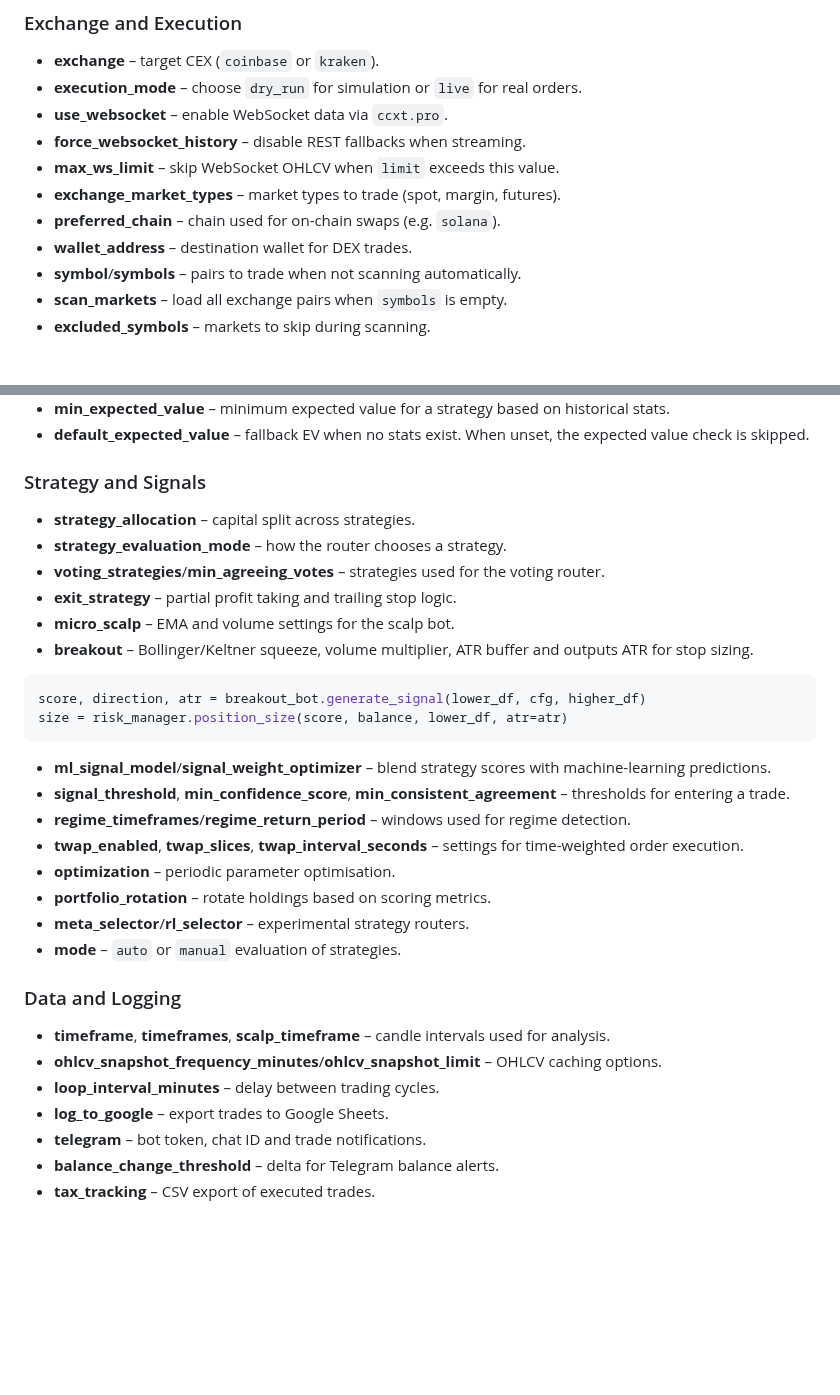
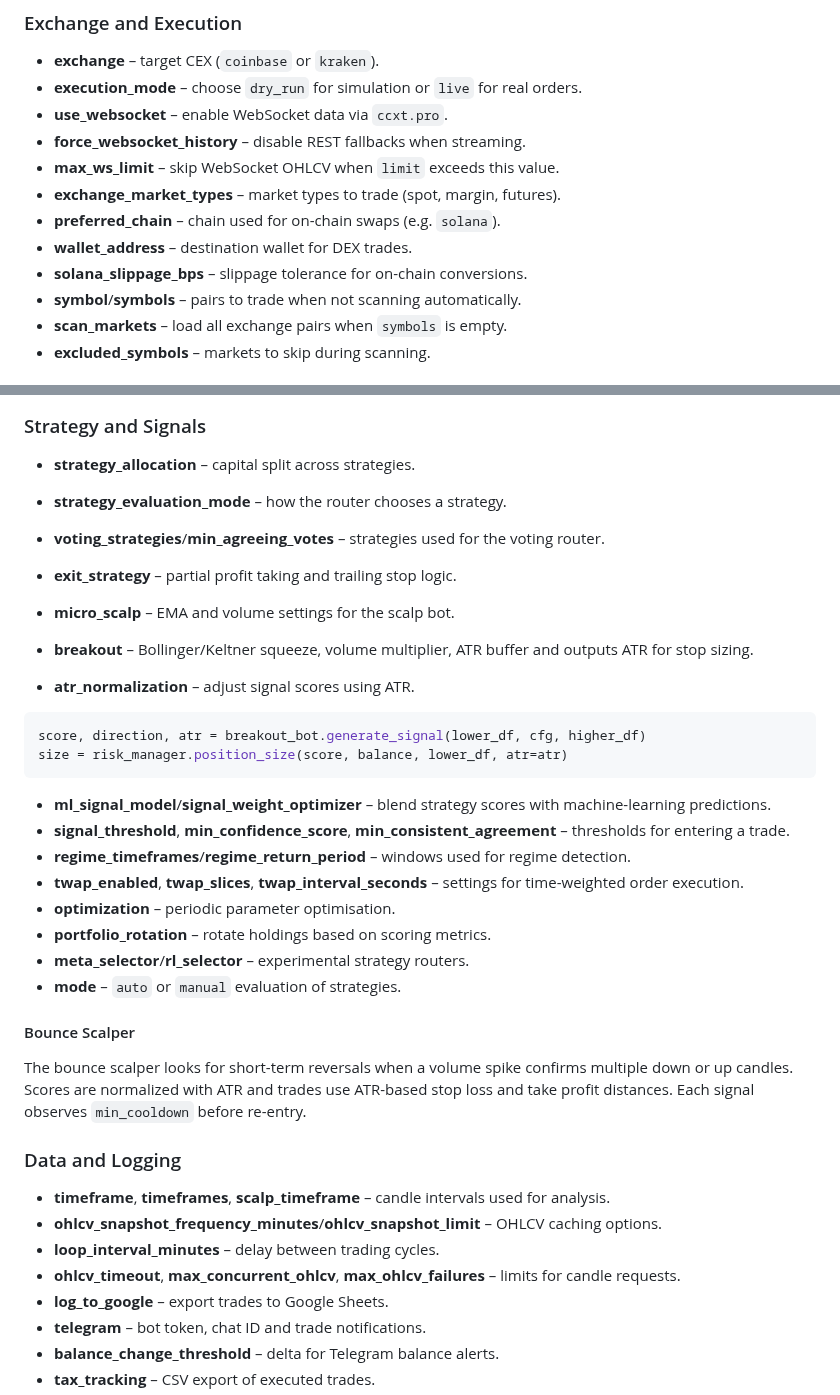
Before and after one commit to advancedAgritek-BB/coinTrader2.0, a Markdown page: README.md, 2 parts joined by grey strips. Drawn GitHub-style; blank space fills up the shorter version.

Commit message:
docs: expand strategy and config details

````diff
--- a/README.md
+++ b/README.md
@@ -135,6 +135,7 @@ The `crypto_bot/config.yaml` file holds the runtime settings for the bot. Below
 * **exchange_market_types** – market types to trade (spot, margin, futures).
 * **preferred_chain** – chain used for on-chain swaps (e.g. `solana`).
 * **wallet_address** – destination wallet for DEX trades.
+* **solana_slippage_bps** – slippage tolerance for on-chain conversions.
 * **symbol**/**symbols** – pairs to trade when not scanning automatically.
 * **scan_markets** – load all exchange pairs when `symbols` is empty.
 * **excluded_symbols** – markets to skip during scanning.
@@ -174,6 +175,7 @@ The `crypto_bot/config.yaml` file holds the runtime settings for the bot. Below
 * **breakout** – Bollinger/Keltner squeeze, volume multiplier, ATR buffer and
   outputs ATR for stop sizing.
 
+* **atr_normalization** – adjust signal scores using ATR.
 ```python
 score, direction, atr = breakout_bot.generate_signal(lower_df, cfg, higher_df)
 size = risk_manager.position_size(score, balance, lower_df, atr=atr)
@@ -186,11 +188,14 @@ size = risk_manager.position_size(score, balance, lower_df, atr=atr)
 * **portfolio_rotation** – rotate holdings based on scoring metrics.
 * **meta_selector**/**rl_selector** – experimental strategy routers.
 * **mode** – `auto` or `manual` evaluation of strategies.
+#### Bounce Scalper
+The bounce scalper looks for short-term reversals when a volume spike confirms multiple down or up candles. Scores are normalized with ATR and trades use ATR-based stop loss and take profit distances. Each signal observes `min_cooldown` before re-entry.
 
 ### Data and Logging
 * **timeframe**, **timeframes**, **scalp_timeframe** – candle intervals used for analysis.
 * **ohlcv_snapshot_frequency_minutes**/**ohlcv_snapshot_limit** – OHLCV caching options.
 * **loop_interval_minutes** – delay between trading cycles.
+* **ohlcv_timeout**, **max_concurrent_ohlcv**, **max_ohlcv_failures** – limits for candle requests.
 * **log_to_google** – export trades to Google Sheets.
 * **telegram** – bot token, chat ID and trade notifications.
 * **balance_change_threshold** – delta for Telegram balance alerts.
````
